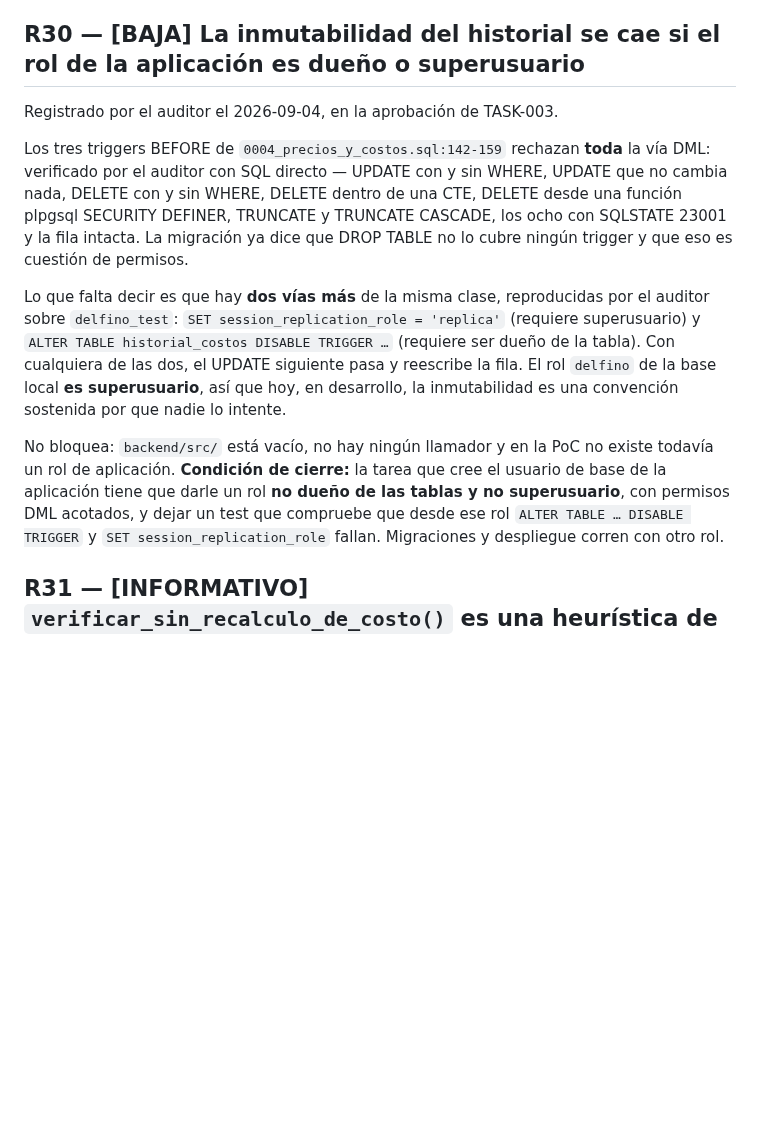
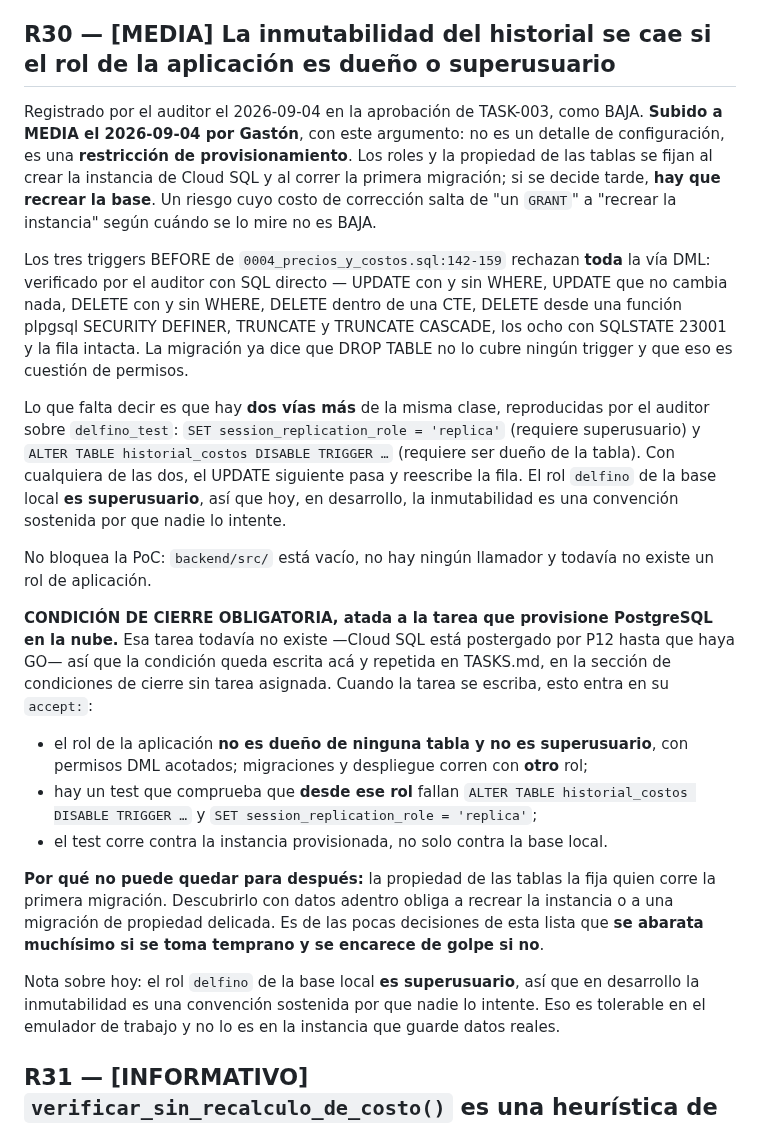
Before and after one commit to delfinohogar/delfino-erp, a Markdown page: migration/RISKS.md, the part around the change. Rendered like a GitHub page; blank space fills up the shorter version.

Commit message:
R30 sube a MEDIA: es restriccion de provisionamiento, no de configuracion
Argumento de Gaston: los roles y la propiedad de las tablas se fijan al crear
la instancia y al correr la primera migracion. Si se decide tarde hay que
recrear la base. Un riesgo cuyo costo de correccion salta de un GRANT a
recrear la instancia segun cuando se lo mire no es BAJA.

Queda como condicion de cierre atada a la tarea que provisione Postgres en la
nube, que todavia no existe (P12, Cloud SQL postergado hasta el GO). Nueva
seccion en TASKS.md para condiciones sin tarea asignada, con R29 y R30.

TASK-014 pasa a depends TASK-018: secuencia y no contenido. Un solo hilo en el
arbol por vez, despues del incidente del commit -am.

Co-Authored-By: Claude Opus 5 <noreply@anthropic.com>
Claude-Session: https://claude.ai/code/session_01STFqpADHtxfoqDQP5VJ8oU

```diff
--- a/migration/RISKS.md
+++ b/migration/RISKS.md
@@ -553,8 +553,13 @@ Mientras tanto queda plantado el centinela: el test `origen solo admite manual y
 de `tests/integration/postgres/precios_y_costos.test.js` se pone rojo el día que alguien amplíe el
 CHECK, y obliga a volver acá.
 
-## R30 — [BAJA] La inmutabilidad del historial se cae si el rol de la aplicación es dueño o superusuario
-Registrado por el auditor el 2026-09-04, en la aprobación de TASK-003.
+## R30 — [MEDIA] La inmutabilidad del historial se cae si el rol de la aplicación es dueño o superusuario
+Registrado por el auditor el 2026-09-04 en la aprobación de TASK-003, como BAJA.
+**Subido a MEDIA el 2026-09-04 por Gastón**, con este argumento: no es un detalle de
+configuración, es una **restricción de provisionamiento**. Los roles y la propiedad de las tablas
+se fijan al crear la instancia de Cloud SQL y al correr la primera migración; si se decide tarde,
+**hay que recrear la base**. Un riesgo cuyo costo de corrección salta de "un `GRANT`" a "recrear
+la instancia" según cuándo se lo mire no es BAJA.
 
 Los tres triggers BEFORE de `0004_precios_y_costos.sql:142-159` rechazan **toda** la vía DML:
 verificado por el auditor con SQL directo — UPDATE con y sin WHERE, UPDATE que no cambia nada,
@@ -569,11 +574,28 @@ de las dos, el UPDATE siguiente pasa y reescribe la fila. El rol `delfino` de la
 superusuario**, así que hoy, en desarrollo, la inmutabilidad es una convención sostenida por que
 nadie lo intente.
 
-No bloquea: `backend/src/` está vacío, no hay ningún llamador y en la PoC no existe todavía un rol
-de aplicación. **Condición de cierre:** la tarea que cree el usuario de base de la aplicación tiene
-que darle un rol **no dueño de las tablas y no superusuario**, con permisos DML acotados, y dejar
-un test que compruebe que desde ese rol `ALTER TABLE … DISABLE TRIGGER` y
-`SET session_replication_role` fallan. Migraciones y despliegue corren con otro rol.
+No bloquea la PoC: `backend/src/` está vacío, no hay ningún llamador y todavía no existe un rol de
+aplicación.
+
+**CONDICIÓN DE CIERRE OBLIGATORIA, atada a la tarea que provisione PostgreSQL en la nube.** Esa
+tarea todavía no existe —Cloud SQL está postergado por P12 hasta que haya GO— así que la
+condición queda escrita acá y repetida en TASKS.md, en la sección de condiciones de cierre sin
+tarea asignada. Cuando la tarea se escriba, esto entra en su `accept:`:
+
+- el rol de la aplicación **no es dueño de ninguna tabla y no es superusuario**, con permisos DML
+  acotados; migraciones y despliegue corren con **otro** rol;
+- hay un test que comprueba que **desde ese rol** fallan `ALTER TABLE historial_costos DISABLE
+  TRIGGER …` y `SET session_replication_role = 'replica'`;
+- el test corre contra la instancia provisionada, no solo contra la base local.
+
+**Por qué no puede quedar para después:** la propiedad de las tablas la fija quien corre la
+primera migración. Descubrirlo con datos adentro obliga a recrear la instancia o a una migración
+de propiedad delicada. Es de las pocas decisiones de esta lista que **se abarata muchísimo si se
+toma temprano y se encarece de golpe si no**.
+
+Nota sobre hoy: el rol `delfino` de la base local **es superusuario**, así que en desarrollo la
+inmutabilidad es una convención sostenida por que nadie lo intente. Eso es tolerable en el
+emulador de trabajo y no lo es en la instancia que guarde datos reales.
 
 ## R31 — [INFORMATIVO] `verificar_sin_recalculo_de_costo()` es una heurística de texto y se puede evadir
 Registrado por el auditor el 2026-09-04, en la aprobación de TASK-003.
```
Also changed, not shown: migration/TASKS.md (+22 -1 lines).
